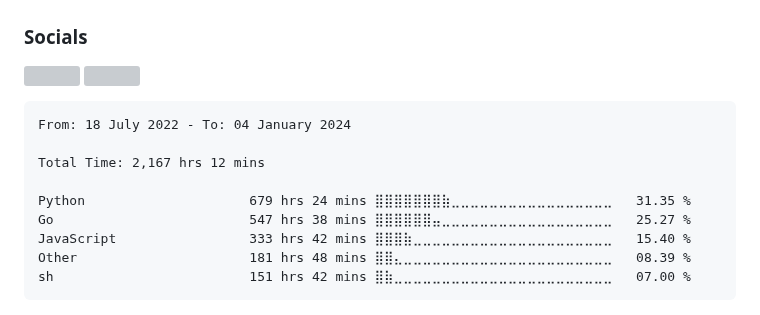
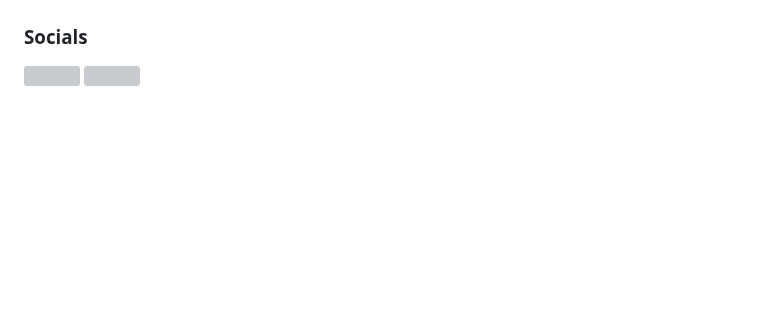
Before and after one commit to Nathapons/Nathapons, a Markdown page: README.md, the part around one of its changes. Drawn GitHub-style; blank space fills up the shorter version; grey boxes are pictures that could not be loaded.

Commit message:
change: readme

````diff
--- a/README.md
+++ b/README.md
@@ -23,19 +23,3 @@ Hi, My name is Nathapon Sripornprasert. Nickname is Ax. I am Python Backend Deve
 ### Socials
 
 <p align="left"> <a href="https://www.github.com/Nathapons" target="_blank" rel="noreferrer"> <picture> <source media="(prefers-color-scheme: dark)" srcset="https://raw.githubusercontent.com/danielcranney/readme-generator/main/public/icons/socials/github-dark.svg" /> <source media="(prefers-color-scheme: light)" srcset="https://raw.githubusercontent.com/danielcranney/readme-generator/main/public/icons/socials/github.svg" /> <img src="https://raw.githubusercontent.com/danielcranney/readme-generator/main/public/icons/socials/github.svg" width="32" height="32" /> </picture> </a> <a href="https://www.linkedin.com/in/nuthapon-sripornprasert-a41138213/" target="_blank" rel="noreferrer"> <picture> <source media="(prefers-color-scheme: dark)" srcset="https://raw.githubusercontent.com/danielcranney/readme-generator/main/public/icons/socials/linkedin-dark.svg" /> <source media="(prefers-color-scheme: light)" srcset="https://raw.githubusercontent.com/danielcranney/readme-generator/main/public/icons/socials/linkedin.svg" /> <img src="https://raw.githubusercontent.com/danielcranney/readme-generator/main/public/icons/socials/linkedin.svg" width="32" height="32" /> </picture> </a></p>
-
-
-<!--START_SECTION:waka-->
-
-```txt
-From: 18 July 2022 - To: 04 January 2024
-
-Total Time: 2,167 hrs 12 mins
-
-Python                     679 hrs 24 mins ⣿⣿⣿⣿⣿⣿⣿⣷⣀⣀⣀⣀⣀⣀⣀⣀⣀⣀⣀⣀⣀⣀⣀⣀⣀   31.35 %
-Go                         547 hrs 38 mins ⣿⣿⣿⣿⣿⣿⣤⣀⣀⣀⣀⣀⣀⣀⣀⣀⣀⣀⣀⣀⣀⣀⣀⣀⣀   25.27 %
-JavaScript                 333 hrs 42 mins ⣿⣿⣿⣷⣀⣀⣀⣀⣀⣀⣀⣀⣀⣀⣀⣀⣀⣀⣀⣀⣀⣀⣀⣀⣀   15.40 %
-Other                      181 hrs 48 mins ⣿⣿⣄⣀⣀⣀⣀⣀⣀⣀⣀⣀⣀⣀⣀⣀⣀⣀⣀⣀⣀⣀⣀⣀⣀   08.39 %
-sh                         151 hrs 42 mins ⣿⣷⣀⣀⣀⣀⣀⣀⣀⣀⣀⣀⣀⣀⣀⣀⣀⣀⣀⣀⣀⣀⣀⣀⣀   07.00 %
-```
-
````
Also changed, not shown: other parts of README.md (+0 -1 lines).
